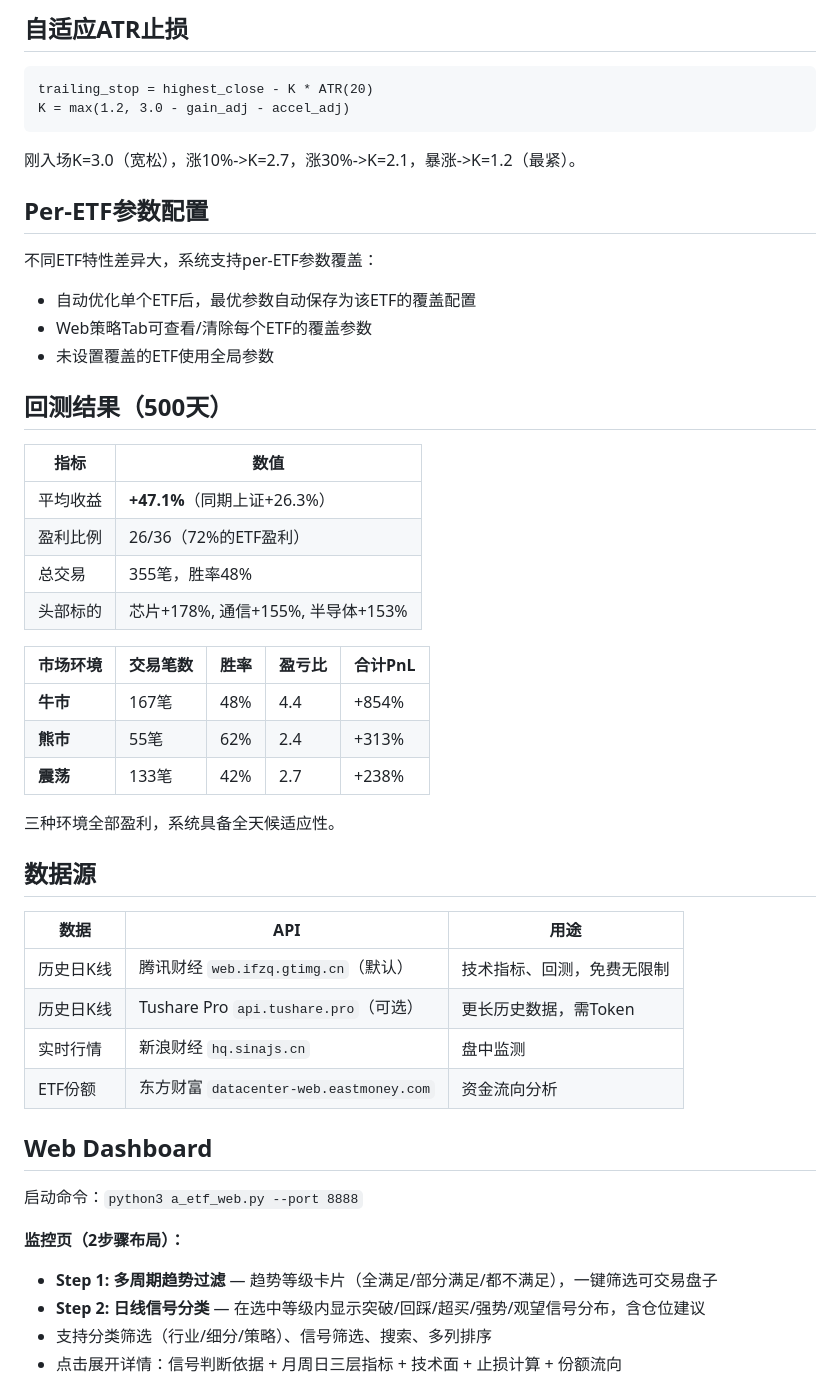
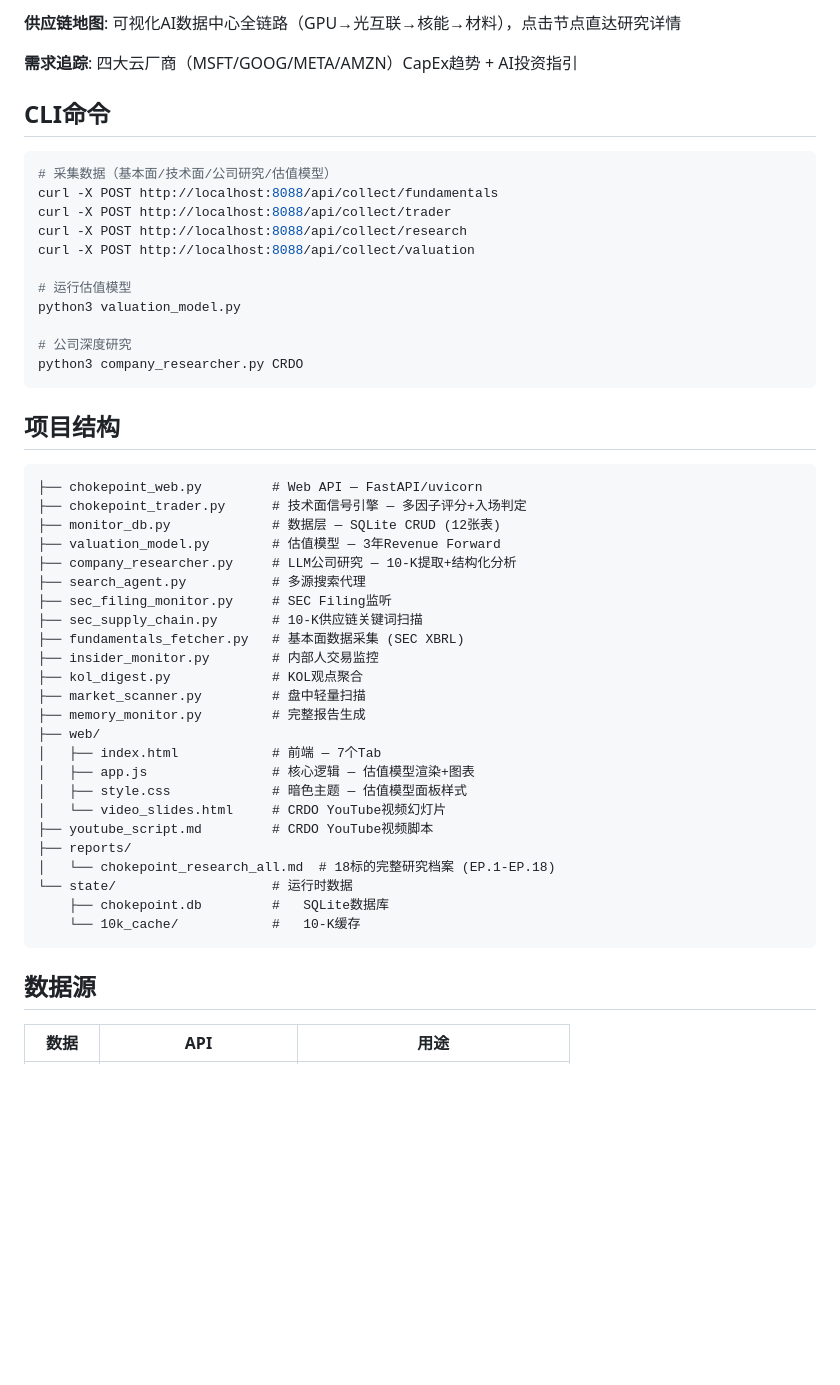
Before and after one commit to chnshanerao/invest_AI, a Markdown page: README.md, the part around one of its changes. Rendered like a GitHub page; blank space fills up the shorter version.

Commit message:
docs: rewrite README for US AI Chokepoint investment system

````diff
--- a/README.md
+++ b/README.md
@@ -64,52 +70,54 @@ Step 2: 日线信号分类（自助餐 — 用户选择交易风格）
 
-## 自适应ATR止损
+**供应链地图**: 可视化AI数据中心全链路（GPU→光互联→核能→材料），点击节点直达研究详情
+
+**需求追踪**: 四大云厂商（MSFT/GOOG/META/AMZN）CapEx趋势 + AI投资指引
+
+## CLI命令
+
+```bash
+# 采集数据（基本面/技术面/公司研究/估值模型）
+curl -X POST http://localhost:8088/api/collect/fundamentals
+curl -X POST http://localhost:8088/api/collect/trader
+curl -X POST http://localhost:8088/api/collect/research
+curl -X POST http://localhost:8088/api/collect/valuation
+
+# 运行估值模型
+python3 valuation_model.py
+
+# 公司深度研究
+python3 company_researcher.py CRDO
+```
+
+## 项目结构
 
 ```
-trailing_stop = highest_close - K * ATR(20)
-K = max(1.2, 3.0 - gain_adj - accel_adj)
+├── chokepoint_web.py         # Web API — FastAPI/uvicorn
+├── chokepoint_trader.py      # 技术面信号引擎 — 多因子评分+入场判定
+├── monitor_db.py             # 数据层 — SQLite CRUD (12张表)
+├── valuation_model.py        # 估值模型 — 3年Revenue Forward
+├── company_researcher.py     # LLM公司研究 — 10-K提取+结构化分析
+├── search_agent.py           # 多源搜索代理
+├── sec_filing_monitor.py     # SEC Filing监听
+├── sec_supply_chain.py       # 10-K供应链关键词扫描
+├── fundamentals_fetcher.py   # 基本面数据采集 (SEC XBRL)
+├── insider_monitor.py        # 内部人交易监控
+├── kol_digest.py             # KOL观点聚合
+├── market_scanner.py         # 盘中轻量扫描
+├── memory_monitor.py         # 完整报告生成
+├── web/
+│   ├── index.html            # 前端 — 7个Tab
+│   ├── app.js                # 核心逻辑 — 估值模型渲染+图表
+│   ├── style.css             # 暗色主题 — 估值模型面板样式
+│   └── video_slides.html     # CRDO YouTube视频幻灯片
+├── youtube_script.md         # CRDO YouTube视频脚本
+├── reports/
+│   └── chokepoint_research_all.md  # 18标的完整研究档案 (EP.1-EP.18)
+└── state/                    # 运行时数据
+    ├── chokepoint.db         #   SQLite数据库
+    └── 10k_cache/            #   10-K缓存
 ```
-刚入场K=3.0（宽松），涨10%->K=2.7，涨30%->K=2.1，暴涨->K=1.2（最紧）。
-
-## Per-ETF参数配置
-
-不同ETF特性差异大，系统支持per-ETF参数覆盖：
-- 自动优化单个ETF后，最优参数自动保存为该ETF的覆盖配置
-- Web策略Tab可查看/清除每个ETF的覆盖参数
-- 未设置覆盖的ETF使用全局参数
-
-## 回测结果（500天）
-
-| 指标 | 数值 |
-|------|------|
-| 平均收益 | **+47.1%**（同期上证+26.3%） |
-| 盈利比例 | 26/36（72%的ETF盈利） |
-| 总交易 | 355笔，胜率48% |
-| 头部标的 | 芯片+178%, 通信+155%, 半导体+153% |
-
-| 市场环境 | 交易笔数 | 胜率 | 盈亏比 | 合计PnL |
-|---------|---------|------|--------|---------|
-| **牛市** | 167笔 | 48% | 4.4 | +854% |
-| **熊市** | 55笔 | 62% | 2.4 | +313% |
-| **震荡** | 133笔 | 42% | 2.7 | +238% |
-
-三种环境全部盈利，系统具备全天候适应性。
 
 ## 数据源
 
 | 数据 | API | 用途 |
 |------|-----|------|
-| 历史日K线 | 腾讯财经 `web.ifzq.gtimg.cn`（默认） | 技术指标、回测，免费无限制 |
-| 历史日K线 | Tushare Pro `api.tushare.pro`（可选） | 更长历史数据，需Token |
-| 实时行情 | 新浪财经 `hq.sinajs.cn` | 盘中监测 |
-| ETF份额 | 东方财富 `datacenter-web.eastmoney.com` | 资金流向分析 |
-
-## Web Dashboard
-
-启动命令：`python3 a_etf_web.py --port 8888`
-
-**监控页（2步骤布局）：**
-- **Step 1: 多周期趋势过滤** — 趋势等级卡片（全满足/部分满足/都不满足），一键筛选可交易盘子
-- **Step 2: 日线信号分类** — 在选中等级内显示突破/回踩/超买/强势/观望信号分布，含仓位建议
-- 支持分类筛选（行业/细分/策略）、信号筛选、搜索、多列排序
-- 点击展开详情：信号判断依据 + 月周日三层指标 + 技术面 + 止损计算 + 份额流向
-
````
Also changed, not shown: other parts of README.md (+75 -100 lines).
